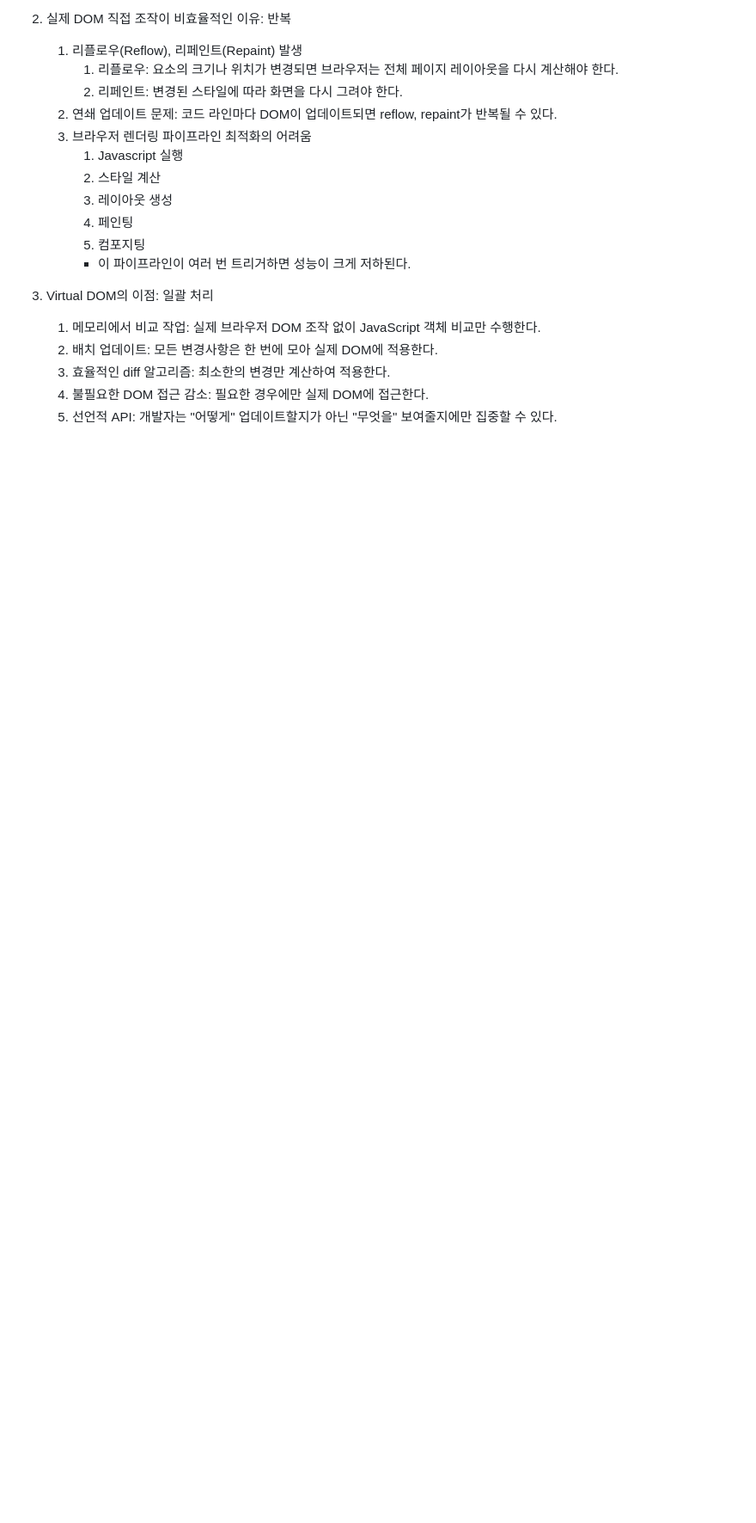
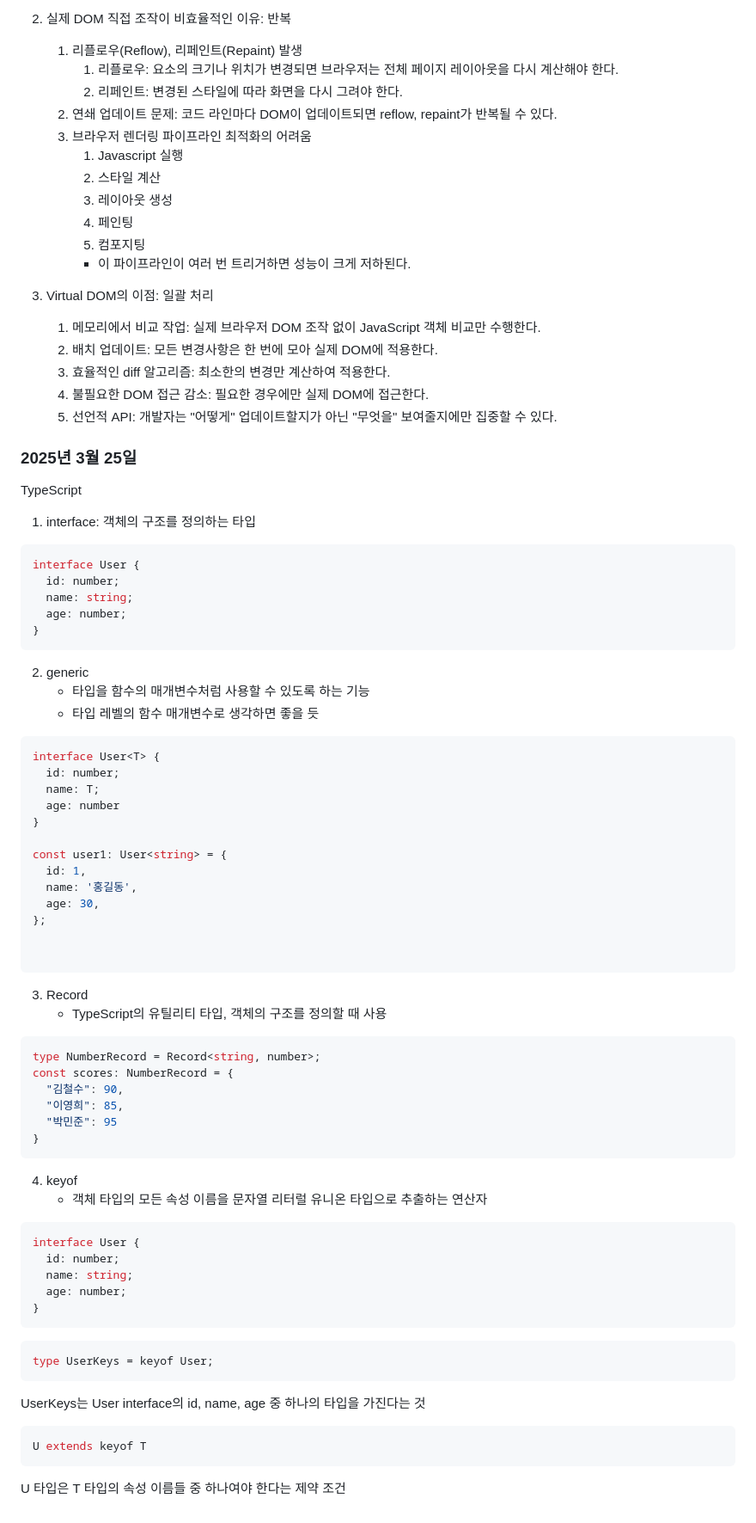
Before and after one commit to cod0216/kkukkkuk, a Markdown page: TIL/윤상묵/윤상묵.md, the part around the change. Shown: that part at 86% size. GitHub-like rendering; blank space fills up the shorter version.

Commit message:
docs: TIL

````diff
--- a/TIL/윤상묵/윤상묵.md
+++ b/TIL/윤상묵/윤상묵.md
@@ -152,3 +152,63 @@ React에서 Virtual DOM을 활용하는 이유
 	3. 효율적인 diff 알고리즘: 최소한의 변경만 계산하여 적용한다.
 	4. 불필요한 DOM 접근 감소: 필요한 경우에만 실제 DOM에 접근한다.
 	5. 선언적 API: 개발자는 "어떻게" 업데이트할지가 아닌 "무엇을" 보여줄지에만 집중할 수 있다.
+
+### 2025년 3월 25일
+TypeScript
+1. interface: 객체의 구조를 정의하는 타입
+```typescript
+interface User {
+  id: number;
+  name: string;
+  age: number;
+}
+```
+
+2. generic
+	- 타입을 함수의 매개변수처럼 사용할 수 있도록 하는 기능
+	- 타입 레벨의 함수 매개변수로 생각하면 좋을 듯
+```typescript
+interface User<T> {
+  id: number;
+  name: T;
+  age: number
+}
+
+const user1: User<string> = {
+  id: 1,
+  name: '홍길동',
+  age: 30,
+};
+
+
+```
+3. Record
+	- TypeScript의 유틸리티 타입, 객체의 구조를 정의할 때 사용
+```typescript
+type NumberRecord = Record<string, number>;
+const scores: NumberRecord = {
+  "김철수": 90,
+  "이영희": 85,
+  "박민준": 95
+}
+```
+
+4. keyof
+	- 객체 타입의 모든 속성 이름을 문자열 리터럴 유니온 타입으로 추출하는 연산자
+```typescript
+interface User {
+  id: number;
+  name: string;
+  age: number;
+}
+```
+
+```typescript
+type UserKeys = keyof User;
+```
+UserKeys는 User interface의 id, name, age 중 하나의 타입을 가진다는 것
+
+```typescript
+U extends keyof T
+```
+U 타입은 T 타입의 속성 이름들 중 하나여야 한다는 제약 조건
````
